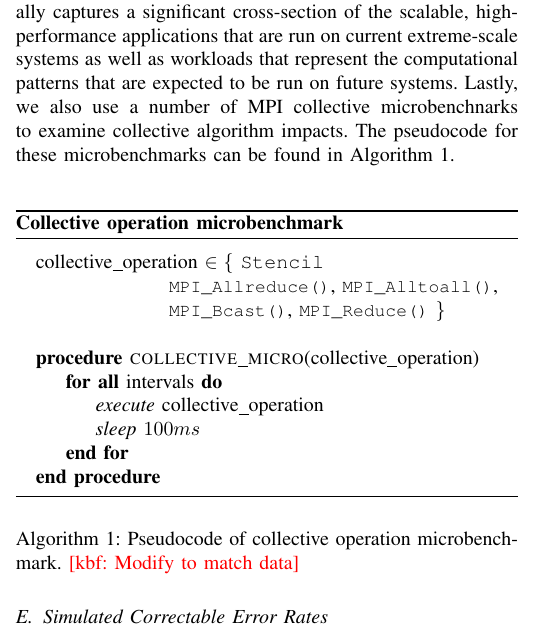
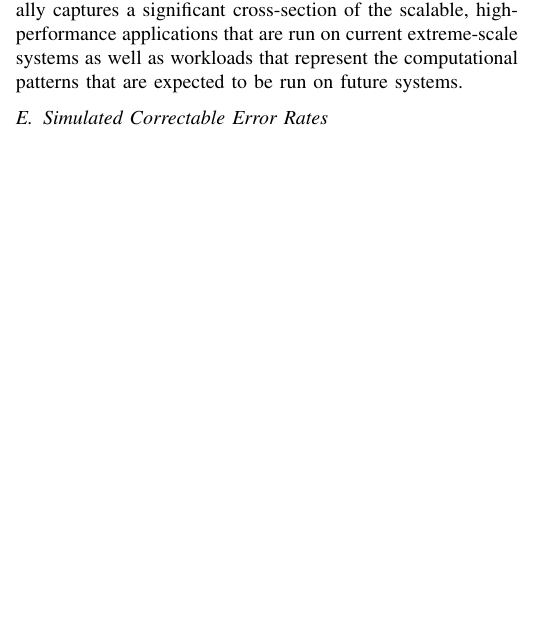
Before and after one commit to kbferreira/correctables-mirror, a LaTeX paper (paper.tex, which reads approach.tex): part of one column of page 4 of 12, cut so that both start at the same text, the shorter picture padded with empty space. Compiled offline with pdfLaTeX; a missing font is replaced by an installed copy or a similar font; a LaTeX package or settings file that is missing is left out.

Commit message:
removing the microbenchmark disccussion (prolly more in there i missed) as we are not currently using them;

```diff
--- a/approach.tex
+++ b/approach.tex
@@ -204,9 +204,12 @@ workloads that captures a wide range of computational methods and application
 behaviors.  It additionally captures a significant cross-section of the
 scalable, high-performance applications that are run on current extreme-scale
 systems as well as workloads that represent the computational patterns that are
-expected to be run on future systems.  Lastly, we also use a number of MPI
-collective microbenchnarks to examine collective algorithm impacts.  The
-pseudocode for these microbenchmarks can be found in \Cref{alg:microbenchmark}.
+expected to be run on future systems.
+
+%%% removing as we are not talking about microbecnhmarks ...yet
+%Lastly, we also use a number of MPI
+%collective microbenchnarks to examine collective algorithm impacts.  The
+%pseudocode for these microbenchmarks can be found in \Cref{alg:microbenchmark}.
 
 \newcommand{\appDescWidth}{10.5cm}
 
@@ -261,30 +264,30 @@ Application & Description \tabularnewline
 \label{tab:app_desc}
 \end{table*}
 
-\begin{figure}[ht!]
-\centering
-%\begin{minipage}[t]{0.90\textwidth}
-\begin{algorithm}[H]
-\caption*{\textbf{Collective operation microbenchmark}}\label{alg:collectives}
-\begin{algorithmic}
-%\State{interval\_duration $\in \lbrace 50ms, 500ms, 5s, 50s\rbrace$}
-        \State{collective\_operation $\in \lbrace$ \texttt{Stencil}\\
-                                          \hspace{2.35cm}\MPIAllreduce, \MPIAlltoall, \\
-                                          \hspace{2.35cm}\MPIBcast, \MPIReduce$\rbrace$}
-\State
-\Procedure{collective\_micro}{collective\_operation}
-\ForAll{intervals}
-    \State \emph{execute} collective\_operation
-    \State \emph{sleep} $100ms$
-\EndFor
-\EndProcedure
-\end{algorithmic}
-\end{algorithm}
-%\end{minipage}
-        \captionof{algorithm}{Pseudocode of collective operation microbenchmark.
-        \kbf{Modify to match data}}
-\label{alg:microbenchmark}
-\end{figure}
+%\begin{figure}[ht!]
+%\centering
+%%\begin{minipage}[t]{0.90\textwidth}
+%\begin{algorithm}[H]
+%\caption*{\textbf{Collective operation microbenchmark}}\label{alg:collectives}
+%\begin{algorithmic}
+%%\State{interval\_duration $\in \lbrace 50ms, 500ms, 5s, 50s\rbrace$}
+%        \State{collective\_operation $\in \lbrace$ \texttt{Stencil}\\
+%                                          \hspace{2.35cm}\MPIAllreduce, \MPIAlltoall, \\
+%                                          \hspace{2.35cm}\MPIBcast, \MPIReduce$\rbrace$}
+%\State
+%\Procedure{collective\_micro}{collective\_operation}
+%\ForAll{intervals}
+%    \State \emph{execute} collective\_operation
+%    \State \emph{sleep} $100ms$
+%\EndFor
+%\EndProcedure
+%\end{algorithmic}
+%\end{algorithm}
+%%\end{minipage}
+%        \captionof{algorithm}{Pseudocode of collective operation microbenchmark.
+%        \kbf{Modify to match data}}
+%\label{alg:microbenchmark}
+%\end{figure}
 
 \subsection{Simulated Correctable Error Rates}
 
```
